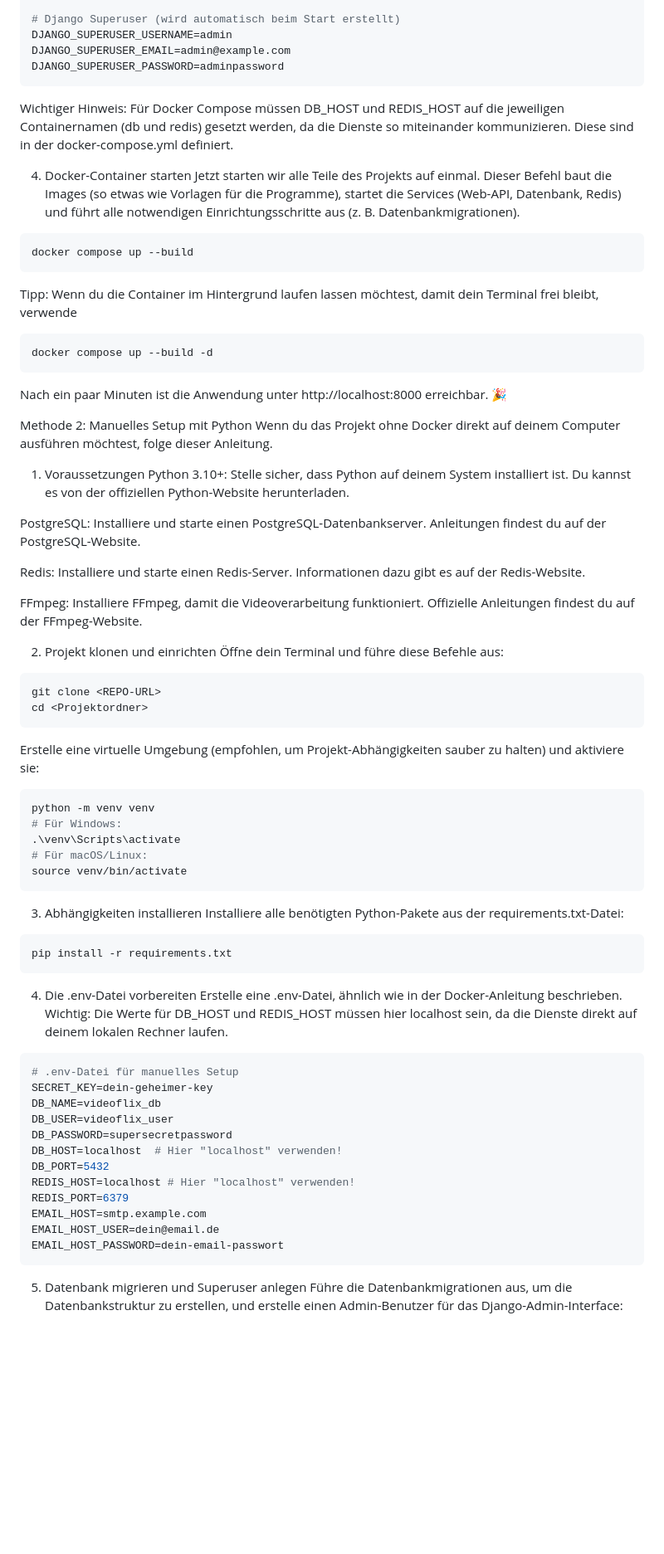
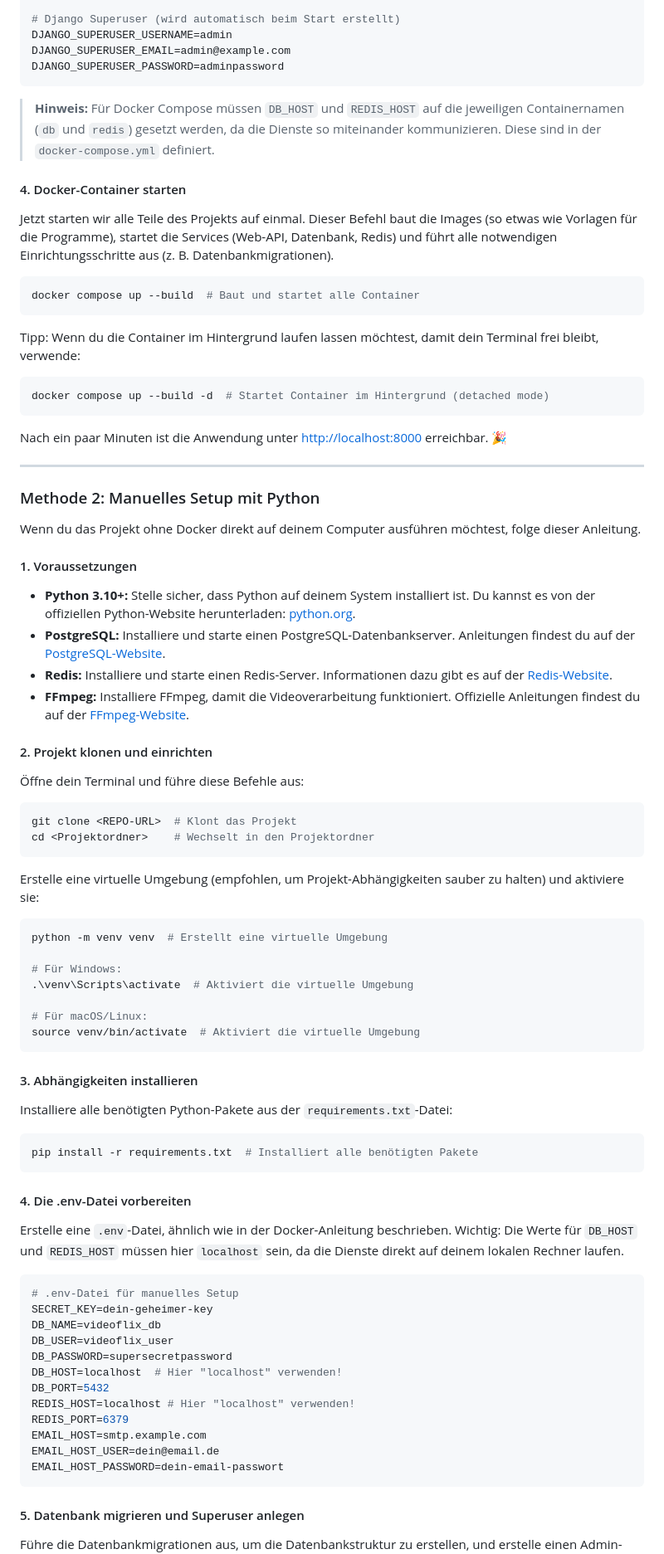
Before and after one commit to JonasMahlburg/Videoflix_Backend, a Markdown page: README.md, the part around one of its changes. Shown at 83% size. Rendered like a GitHub page; blank space fills up the shorter version.

````diff
--- a/README.md
+++ b/README.md
@@ -87,53 +86,65 @@ DJANGO_SUPERUSER_USERNAME=admin
 DJANGO_SUPERUSER_EMAIL=admin@example.com
 DJANGO_SUPERUSER_PASSWORD=adminpassword
 ```
-Wichtiger Hinweis: Für Docker Compose müssen DB_HOST und REDIS_HOST auf die jeweiligen Containernamen (db und redis) gesetzt werden, da die Dienste so miteinander kommunizieren. Diese sind in der docker-compose.yml definiert.
 
-4. Docker-Container starten
+> **Hinweis:** Für Docker Compose müssen `DB_HOST` und `REDIS_HOST` auf die jeweiligen Containernamen (`db` und `redis`) gesetzt werden, da die Dienste so miteinander kommunizieren. Diese sind in der `docker-compose.yml` definiert.
+
+#### 4. Docker-Container starten
+
 Jetzt starten wir alle Teile des Projekts auf einmal. Dieser Befehl baut die Images (so etwas wie Vorlagen für die Programme), startet die Services (Web-API, Datenbank, Redis) und führt alle notwendigen Einrichtungsschritte aus (z. B. Datenbankmigrationen).
 ```bash
-docker compose up --build
-```
-Tipp: Wenn du die Container im Hintergrund laufen lassen möchtest, damit dein Terminal frei bleibt, verwende
-```bash
-docker compose up --build -d
+docker compose up --build  # Baut und startet alle Container
 ```
 
-Nach ein paar Minuten ist die Anwendung unter http://localhost:8000 erreichbar. 🎉
+Tipp: Wenn du die Container im Hintergrund laufen lassen möchtest, damit dein Terminal frei bleibt, verwende:
+```bash
+docker compose up --build -d  # Startet Container im Hintergrund (detached mode)
+```
 
-Methode 2: Manuelles Setup mit Python
+Nach ein paar Minuten ist die Anwendung unter [http://localhost:8000](http://localhost:8000) erreichbar. 🎉
+
+---
+
+### Methode 2: Manuelles Setup mit Python
+
 Wenn du das Projekt ohne Docker direkt auf deinem Computer ausführen möchtest, folge dieser Anleitung.
 
-1. Voraussetzungen
-Python 3.10+: Stelle sicher, dass Python auf deinem System installiert ist. Du kannst es von der offiziellen Python-Website herunterladen.
+#### 1. Voraussetzungen
 
-PostgreSQL: Installiere und starte einen PostgreSQL-Datenbankserver. Anleitungen findest du auf der PostgreSQL-Website.
+- **Python 3.10+:** Stelle sicher, dass Python auf deinem System installiert ist. Du kannst es von der offiziellen Python-Website herunterladen: [python.org](https://www.python.org/).
+- **PostgreSQL:** Installiere und starte einen PostgreSQL-Datenbankserver. Anleitungen findest du auf der [PostgreSQL-Website](https://www.postgresql.org/).
+- **Redis:** Installiere und starte einen Redis-Server. Informationen dazu gibt es auf der [Redis-Website](https://redis.io/).
+- **FFmpeg:** Installiere FFmpeg, damit die Videoverarbeitung funktioniert. Offizielle Anleitungen findest du auf der [FFmpeg-Website](https://ffmpeg.org/).
 
-Redis: Installiere und starte einen Redis-Server. Informationen dazu gibt es auf der Redis-Website.
+#### 2. Projekt klonen und einrichten
 
-FFmpeg: Installiere FFmpeg, damit die Videoverarbeitung funktioniert. Offizielle Anleitungen findest du auf der FFmpeg-Website.
-
-2. Projekt klonen und einrichten
 Öffne dein Terminal und führe diese Befehle aus:
 ```bash
-git clone <REPO-URL>
-cd <Projektordner>
+git clone <REPO-URL>  # Klont das Projekt
+cd <Projektordner>    # Wechselt in den Projektordner
 ```
+
 Erstelle eine virtuelle Umgebung (empfohlen, um Projekt-Abhängigkeiten sauber zu halten) und aktiviere sie:
 ```bash
-python -m venv venv
+python -m venv venv  # Erstellt eine virtuelle Umgebung
+
 # Für Windows:
-.\venv\Scripts\activate
+.\venv\Scripts\activate  # Aktiviert die virtuelle Umgebung
+
 # Für macOS/Linux:
-source venv/bin/activate
+source venv/bin/activate  # Aktiviert die virtuelle Umgebung
 ```
-3. Abhängigkeiten installieren
-Installiere alle benötigten Python-Pakete aus der requirements.txt-Datei:
+
+#### 3. Abhängigkeiten installieren
+
+Installiere alle benötigten Python-Pakete aus der `requirements.txt`-Datei:
 ```bash
-pip install -r requirements.txt
+pip install -r requirements.txt  # Installiert alle benötigten Pakete
 ```
-4. Die .env-Datei vorbereiten
-Erstelle eine .env-Datei, ähnlich wie in der Docker-Anleitung beschrieben. Wichtig: Die Werte für DB_HOST und REDIS_HOST müssen hier localhost sein, da die Dienste direkt auf deinem lokalen Rechner laufen.
+
+#### 4. Die .env-Datei vorbereiten
+
+Erstelle eine `.env`-Datei, ähnlich wie in der Docker-Anleitung beschrieben. Wichtig: Die Werte für `DB_HOST` und `REDIS_HOST` müssen hier `localhost` sein, da die Dienste direkt auf deinem lokalen Rechner laufen.
 ```env
 # .env-Datei für manuelles Setup
 SECRET_KEY=dein-geheimer-key
@@ -148,6 +159,8 @@ EMAIL_HOST=smtp.example.com
 EMAIL_HOST_USER=dein@email.de
 EMAIL_HOST_PASSWORD=dein-email-passwort
 ```
-5. Datenbank migrieren und Superuser anlegen
+
+#### 5. Datenbank migrieren und Superuser anlegen
+
 Führe die Datenbankmigrationen aus, um die Datenbankstruktur zu erstellen, und erstelle einen Admin-Benutzer für das Django-Admin-Interface:
 ```bash
````
Also changed, not shown: other parts of README.md (+87 -72 lines).
